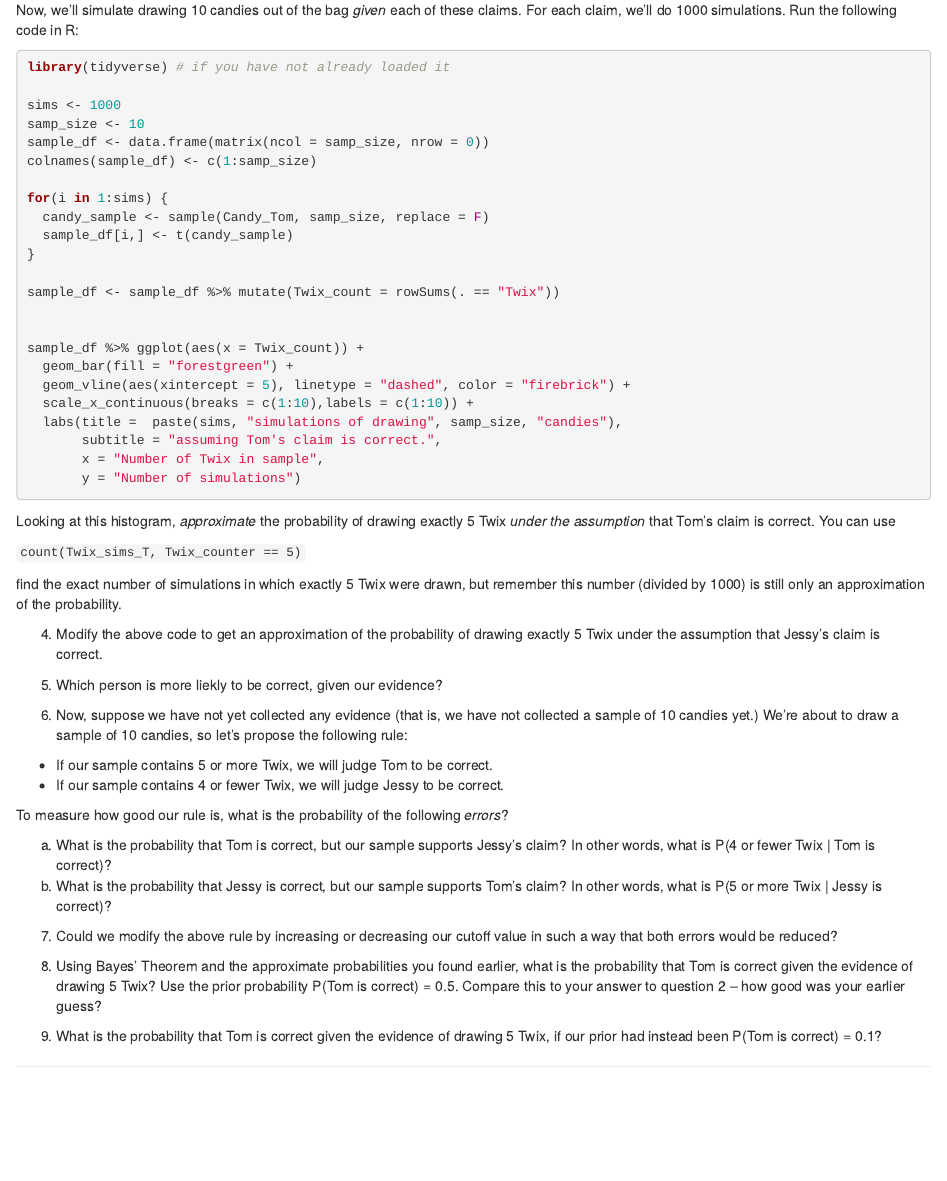
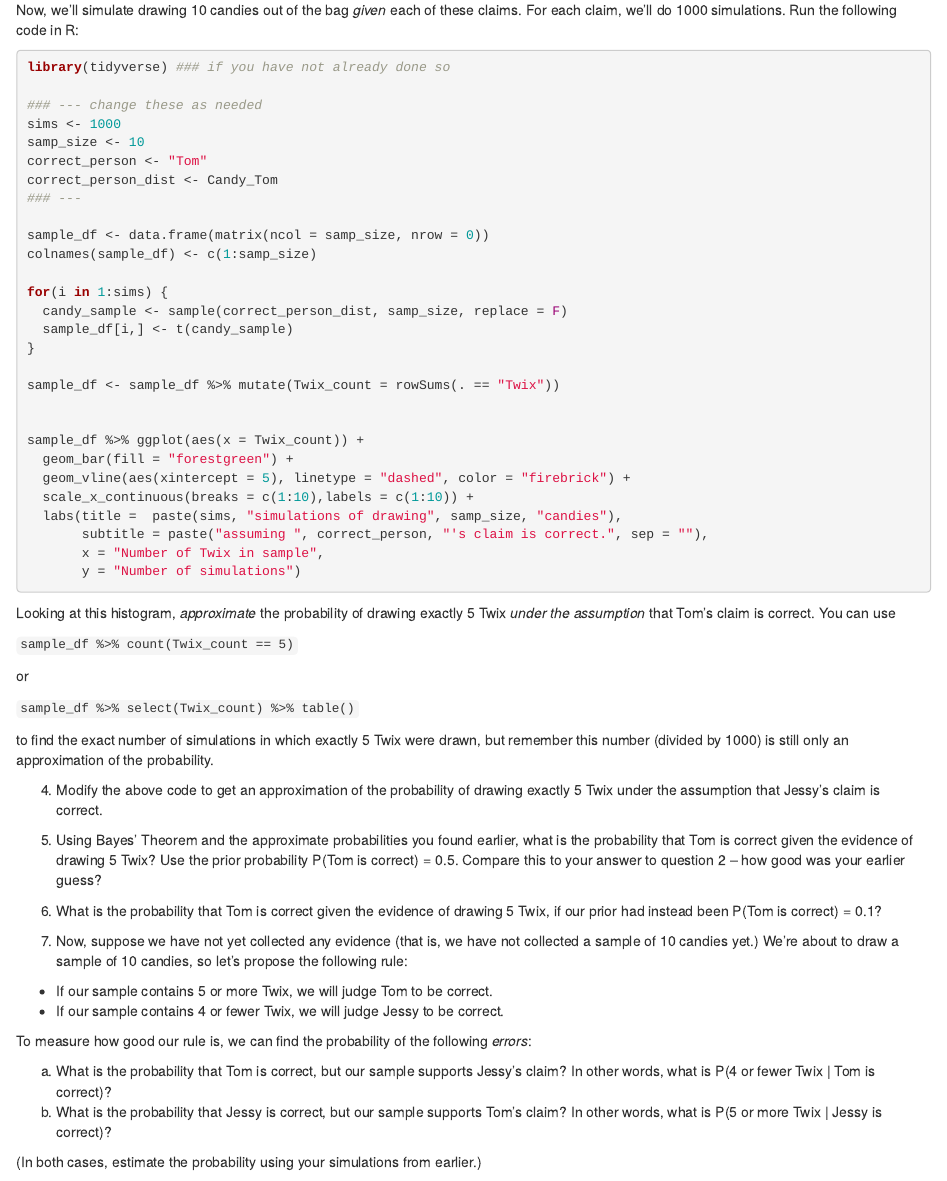
Before and after one commit to tcadwallclassroom/math-583-packet-4, an R Markdown document (Packet4.Rmd): the page in a window 1100 px wide, from 4120 px down. Rendered offline with R 4.5, knitr and Pandoc, with nearby package versions; drawn as R Markdown's standard HTML page in place of the format the file asks for.

Commit message:
Minor code cleanup

````diff
--- a/Packet4.Rmd
+++ b/Packet4.Rmd
@@ -228,15 +228,20 @@ and for Jessy's claim:
 Now, we'll simulate drawing 10 candies out of the bag *given* each of these claims. For each claim, we'll do 1000 simulations. Run the following code in R:
 
 ```{r tom}
-library(tidyverse) # if you have not already loaded it
+library(tidyverse) ### if you have not already done so
 
+### --- change these as needed
 sims <- 1000
 samp_size <- 10
+correct_person <- "Tom"
+correct_person_dist <- Candy_Tom
+### ---
+
 sample_df <- data.frame(matrix(ncol = samp_size, nrow = 0))
 colnames(sample_df) <- c(1:samp_size)
 
 for(i in 1:sims) {
-  candy_sample <- sample(Candy_Tom, samp_size, replace = F)
+  candy_sample <- sample(correct_person_dist, samp_size, replace = F)
   sample_df[i,] <- t(candy_sample)
 }
 
@@ -248,33 +253,37 @@ sample_df %>% ggplot(aes(x = Twix_count)) +
   geom_vline(aes(xintercept = 5), linetype = "dashed", color = "firebrick") +
   scale_x_continuous(breaks = c(1:10),labels = c(1:10)) +
   labs(title =  paste(sims, "simulations of drawing", samp_size, "candies"),
-       subtitle = "assuming Tom's claim is correct.",
+       subtitle = paste("assuming ", correct_person, "'s claim is correct.", sep = ""),
        x = "Number of Twix in sample",
        y = "Number of simulations")
 ```
 
 Looking at this histogram, *approximate* the probability of drawing exactly 5 Twix *under the assumption* that Tom's claim is correct. You can use
 
-`count(Twix_sims_T, Twix_counter == 5)`
+`sample_df %>% count(Twix_count == 5)`
 
-find the exact number of simulations in which exactly 5 Twix were drawn, but remember this number (divided by 1000) is still only an approximation of the probability.
+or
+
+`sample_df %>% select(Twix_count) %>% table()`
+
+to find the exact number of simulations in which exactly 5 Twix were drawn, but remember this number (divided by 1000) is still only an approximation of the probability.
 
 4. Modify the above code to get an approximation of the probability of drawing exactly 5 Twix under the assumption that Jessy's claim is correct.
 
-5. Which person is more liekly to be correct, given our evidence?
+5. Using Bayes' Theorem and the approximate probabilities you found earlier, what is the probability that Tom is correct given the evidence of drawing 5 Twix? Use the prior probability P(Tom is correct) = 0.5. Compare this to your answer to question 2 -- how good was your earlier guess?
 
-6. Now, suppose we have not yet collected any evidence (that is, we have not collected a sample of 10 candies yet.) We're about to draw a sample of 10 candies, so let's propose the following rule:
+6. What is the probability that Tom is correct given the evidence of drawing 5 Twix, if our prior had instead been P(Tom is correct) = 0.1?
+
+7. Now, suppose we have not yet collected any evidence (that is, we have not collected a sample of 10 candies yet.) We're about to draw a sample of 10 candies, so let's propose the following rule:
 
 * If our sample contains 5 or more Twix, we will judge Tom to be correct.
 * If our sample contains 4 or fewer Twix, we will judge Jessy to be correct.
 
-To measure how good our rule is, what is the probability of the following *errors*?
+To measure how good our rule is, we can find the probability of the following *errors*:
 
 a. What is the probability that Tom is correct, but our sample supports Jessy's claim? In other words, what is P(4 or fewer Twix | Tom is correct)?
 b. What is the probability that Jessy is correct, but our sample supports Tom's claim? In other words, what is P(5 or more Twix | Jessy is correct)?
 
-7. Could we modify the above rule by increasing or decreasing our cutoff value in such a way that both errors would be reduced?
+(In both cases, estimate the probability using your simulations from earlier.)
 
-8. Using Bayes' Theorem and the approximate probabilities you found earlier, what is the probability that Tom is correct given the evidence of drawing 5 Twix? Use the prior probability P(Tom is correct) = 0.5. Compare this to your answer to question 2 -- how good was your earlier guess?
-
-9. What is the probability that Tom is correct given the evidence of drawing 5 Twix, if our prior had instead been P(Tom is correct) = 0.1?
+8. Could we modify the above rule by increasing or decreasing our cutoff value in such a way that both errors would be reduced?
````
Also changed, not shown: Packet4.Rmd (4 more changed lines), 1 other file.
